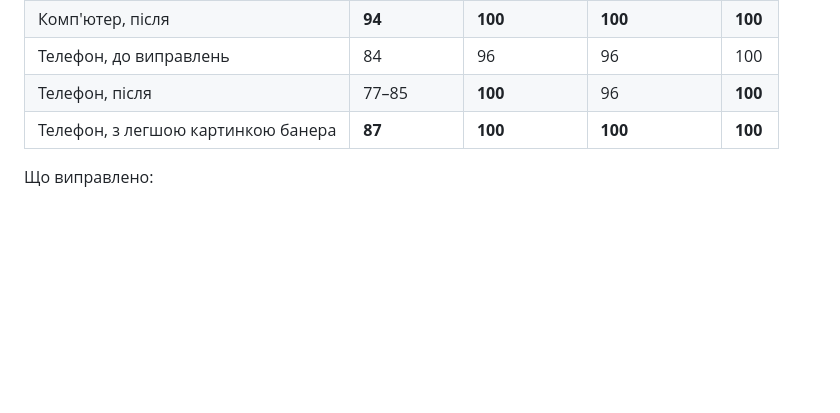
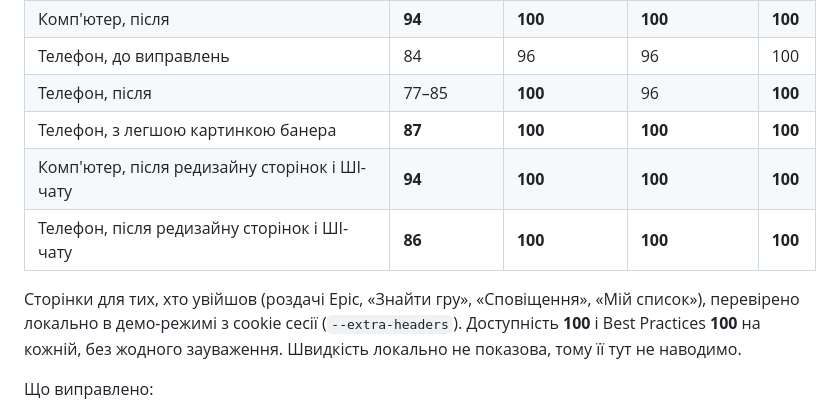
Before and after one commit to skr1l383/znyzhkolov, a Markdown page: TESTING.md, the part around the change. Rendered like a GitHub page; blank space fills up the shorter version.

Commit message:
TESTING.md: Lighthouse після редизайну — головна 94/100/100/100 (ПК) і 86/100/100/100 (телефон), сторінки для тих, хто увійшов, — доступність і Best Practices 100
Co-Authored-By: Claude Opus 5.5 <noreply@anthropic.com>

```diff
--- a/TESTING.md
+++ b/TESTING.md
@@ -41,6 +41,10 @@ npm test
 | Телефон, до виправлень | 84 | 96 | 96 | 100 |
 | Телефон, після | 77–85 | **100** | 96 | **100** |
 | Телефон, з легшою картинкою банера | **87** | **100** | **100** | **100** |
+| Комп'ютер, після редизайну сторінок і ШІ-чату | **94** | **100** | **100** | **100** |
+| Телефон, після редизайну сторінок і ШІ-чату | **86** | **100** | **100** | **100** |
+
+Сторінки для тих, хто увійшов (роздачі Epic, «Знайти гру», «Сповіщення», «Мій список»), перевірено локально в демо-режимі з cookie сесії (`--extra-headers`). Доступність **100** і Best Practices **100** на кожній, без жодного зауваження. Швидкість локально не показова, тому її тут не наводимо.
 
 Що виправлено:
 - **Сторінка «стрибала» (CLS 0,37 → 0,08).** Шрифти з Google Fonts догружались пізно й змінювали розмір тексту, а банер і роздачі Epic з'являлися над фільтрами вже після них. Тепер шрифти лежать на нашому сервері й вантажаться заздалегідь (`preload`), а під банер і роздачі місце зарезервоване одразу.
```
